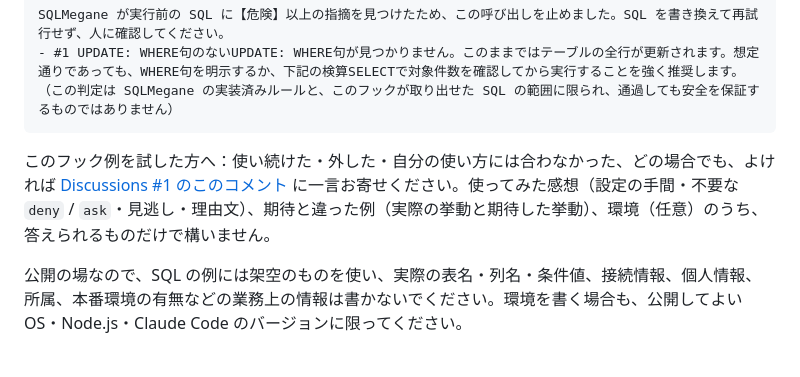
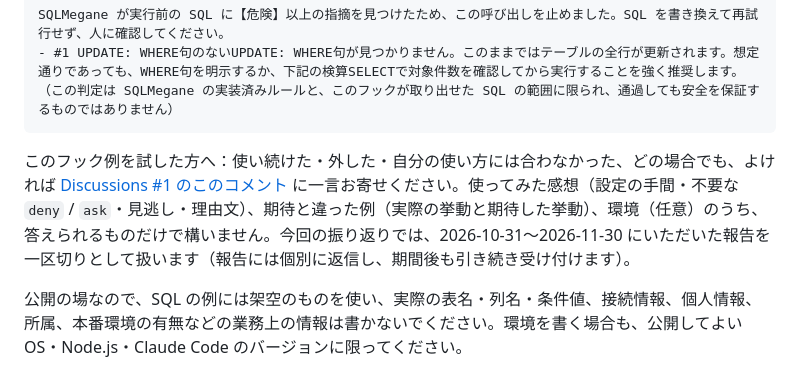
Before and after one commit to selene-nyx-ai/sqlmegane, a Markdown page: README.md, the part around the change. GitHub-like rendering.

Commit message:
README ja/en: フック例の申告受け口に振り返り期間（2026-10-31〜11-30）を 1 文追加
Co-Authored-By: Claude Fable 5.1 <noreply@anthropic.com>

````diff
--- a/README.md
+++ b/README.md
@@ -119,7 +119,7 @@ SQLMegane が実行前の SQL に【危険】以上の指摘を見つけたた
 （この判定は SQLMegane の実装済みルールと、このフックが取り出せた SQL の範囲に限られ、通過しても安全を保証するものではありません）
 ```
 
-このフック例を試した方へ：使い続けた・外した・自分の使い方には合わなかった、どの場合でも、よければ [Discussions #1 のこのコメント](https://github.com/selene-nyx-ai/sqlmegane/discussions/1#discussioncomment-19158857) に一言お寄せください。使ってみた感想（設定の手間・不要な `deny` / `ask`・見逃し・理由文）、期待と違った例（実際の挙動と期待した挙動）、環境（任意）のうち、答えられるものだけで構いません。
+このフック例を試した方へ：使い続けた・外した・自分の使い方には合わなかった、どの場合でも、よければ [Discussions #1 のこのコメント](https://github.com/selene-nyx-ai/sqlmegane/discussions/1#discussioncomment-19158857) に一言お寄せください。使ってみた感想（設定の手間・不要な `deny` / `ask`・見逃し・理由文）、期待と違った例（実際の挙動と期待した挙動）、環境（任意）のうち、答えられるものだけで構いません。今回の振り返りでは、2026-10-31〜2026-11-30 にいただいた報告を一区切りとして扱います（報告には個別に返信し、期間後も引き続き受け付けます）。
 
 公開の場なので、SQL の例には架空のものを使い、実際の表名・列名・条件値、接続情報、個人情報、所属、本番環境の有無などの業務上の情報は書かないでください。環境を書く場合も、公開してよい OS・Node.js・Claude Code のバージョンに限ってください。
 
````
Also changed, not shown: README.en.md (+1 -1 lines).
